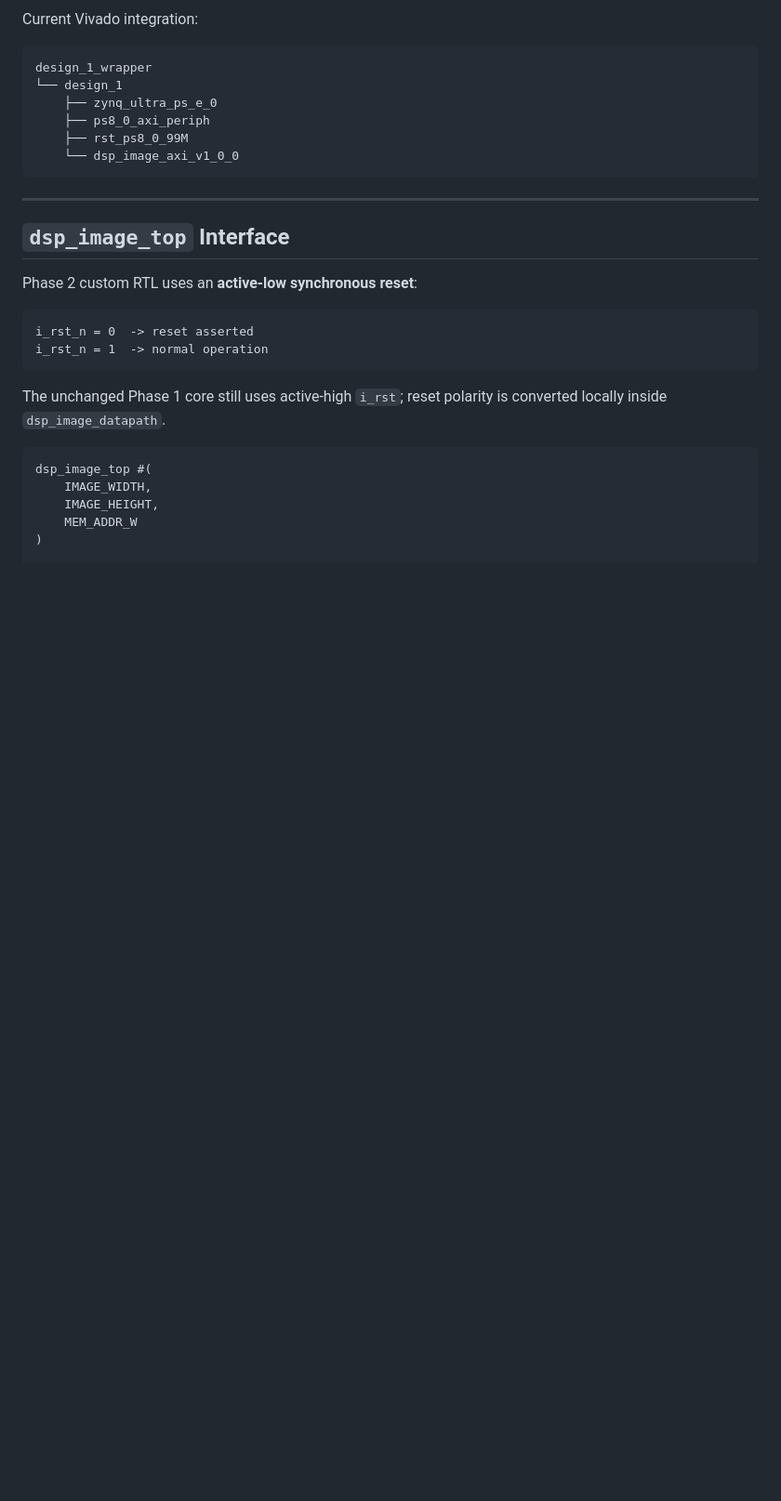
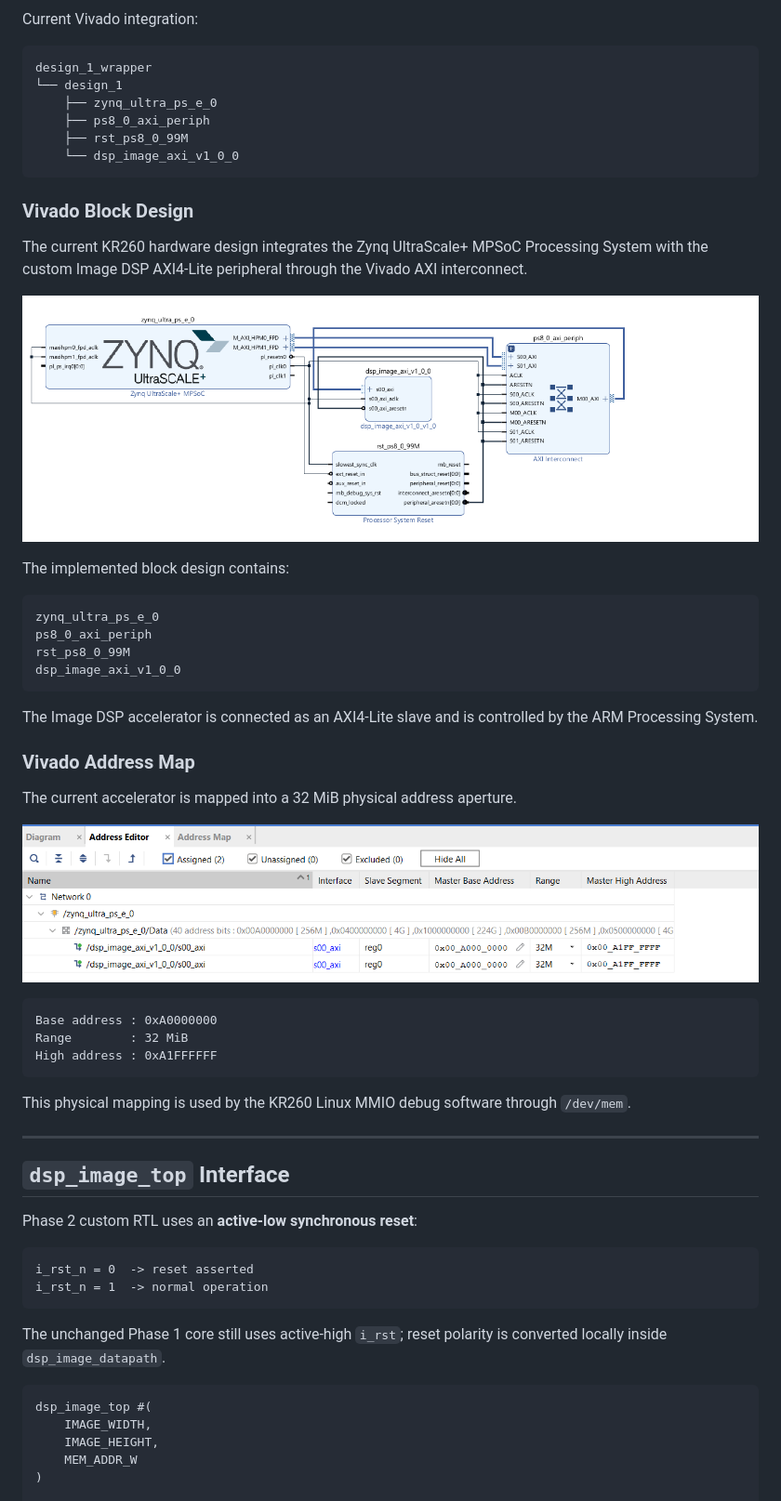
Before and after one commit to ntue2719-commits/image-dsp-benchmark, a Markdown page: README.md, the part around the change. Shown at 93% size. Rendered like a GitHub page; blank space fills up the shorter version.

Commit message:
docs(image-dsp): document KR260 Vivado integration and address map

````diff
--- a/README.md
+++ b/README.md
@@ -212,6 +212,37 @@ design_1_wrapper
     ├── rst_ps8_0_99M
     └── dsp_image_axi_v1_0_0
 ```
+
+### Vivado Block Design
+
+The current KR260 hardware design integrates the Zynq UltraScale+ MPSoC Processing System with the custom Image DSP AXI4-Lite peripheral through the Vivado AXI interconnect.
+
+![KR260 Vivado Block Design](docs/images/kr260_vivado_block_design.png)
+
+The implemented block design contains:
+
+```text
+zynq_ultra_ps_e_0
+ps8_0_axi_periph
+rst_ps8_0_99M
+dsp_image_axi_v1_0_0
+```
+
+The Image DSP accelerator is connected as an AXI4-Lite slave and is controlled by the ARM Processing System.
+
+### Vivado Address Map
+
+The current accelerator is mapped into a 32 MiB physical address aperture.
+
+![KR260 Vivado Address Map](docs/images/kr260_address_map.png)
+
+```text
+Base address : 0xA0000000
+Range        : 32 MiB
+High address : 0xA1FFFFFF
+```
+
+This physical mapping is used by the KR260 Linux MMIO debug software through `/dev/mem`.
 
 ---
 
````
